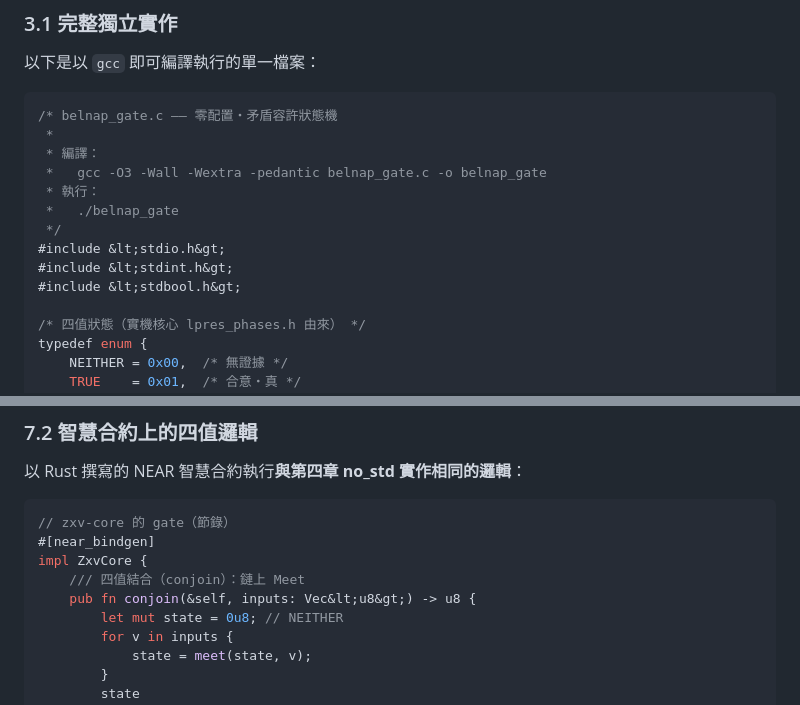
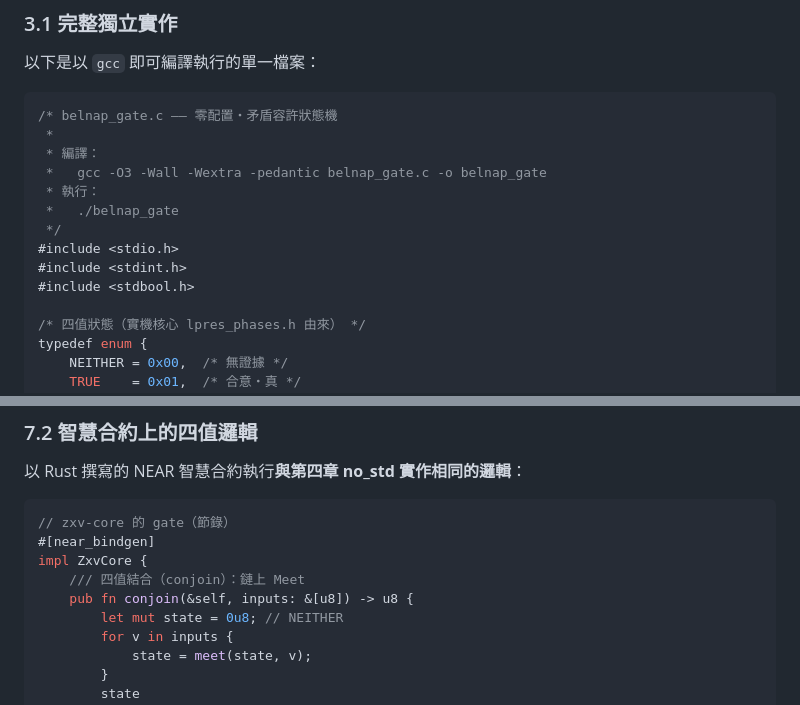
Before and after one commit to sykomiked/ZXV-NEP-paraconsistent, a Markdown page: docs/ITHOME_MATTERS_PARACONSISTENT_ZH.md, 2 parts joined by grey strips. GitHub-like rendering.

```diff
--- a/docs/ITHOME_MATTERS_PARACONSISTENT_ZH.md
+++ b/docs/ITHOME_MATTERS_PARACONSISTENT_ZH.md
@@ -176,9 +176,9 @@ Belnap 的 `FOUR` 是格（lattice），具有資訊序與真偽序兩種順序
  * 執行：
  *   ./belnap_gate
  */
-#include &lt;stdio.h&gt;
-#include &lt;stdint.h&gt;
-#include &lt;stdbool.h&gt;
+#include <stdio.h>
+#include <stdint.h>
+#include <stdbool.h>
 
 /* 四值狀態（實機核心 lpres_phases.h 由來） */
 typedef enum {
@@ -581,7 +581,7 @@ int main(void) {
 #[near_bindgen]
 impl ZxvCore {
     /// 四值結合（conjoin）：鏈上 Meet
-    pub fn conjoin(&self, inputs: Vec&lt;u8&gt;) -> u8 {
+    pub fn conjoin(&self, inputs: &[u8]) -> u8 {
         let mut state = 0u8; // NEITHER
         for v in inputs {
             state = meet(state, v);
```
Also changed, not shown: other parts of docs/ITHOME_MATTERS_PARACONSISTENT_ZH.md (+44 -44 lines).
